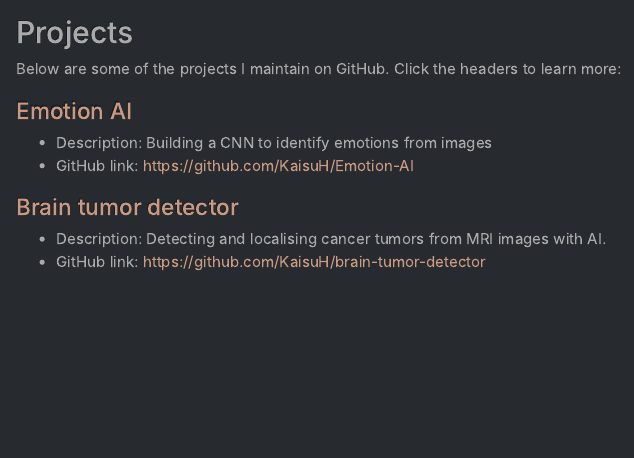
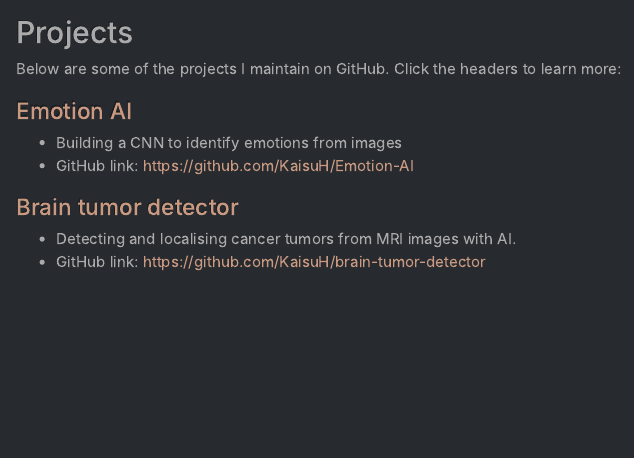
Before and after one commit to KaisuH/KaisuH.github.io, an R Markdown document (projects.Rmd): the page in a window 1100 px wide, from 80 px down. The pictures show the output file projects.html that the author committed with the source, opened offline.

Commit message:
changed subtitles to projects

```diff
--- a/projects.Rmd
+++ b/projects.Rmd
@@ -39,14 +39,14 @@ htmltools::includeHTML("css/navbar.html")
 
         <h4><a href="https://kaisuh.github.io/Emotion-AI/" target="_blank">Emotion AI</a></h4>
         <ul>
-            <li>Description: Building a CNN to identify emotions from images</li>
+            <li>Building a CNN to identify emotions from images</li>
             <li>GitHub link: <a href="https://github.com/KaisuH/Emotion-AI" target="_blank">https://github.com/KaisuH/Emotion-AI</a></li>
         </ul>
 
 
         <h4><a href="https://kaisuh.github.io/brain-tumor-detector/" target="_blank">Brain tumor detector</a></h4>
         <ul>
-            <li>Description: Detecting and localising cancer tumors from MRI images with AI.</li>
+            <li>Detecting and localising cancer tumors from MRI images with AI.</li>
             <li>GitHub link: <a href="https://github.com/KaisuH/Emotion-AI" target="_blank">https://github.com/KaisuH/brain-tumor-detector</a></li>
         </ul>
     </div>
```
Also changed, not shown: projects.html.
